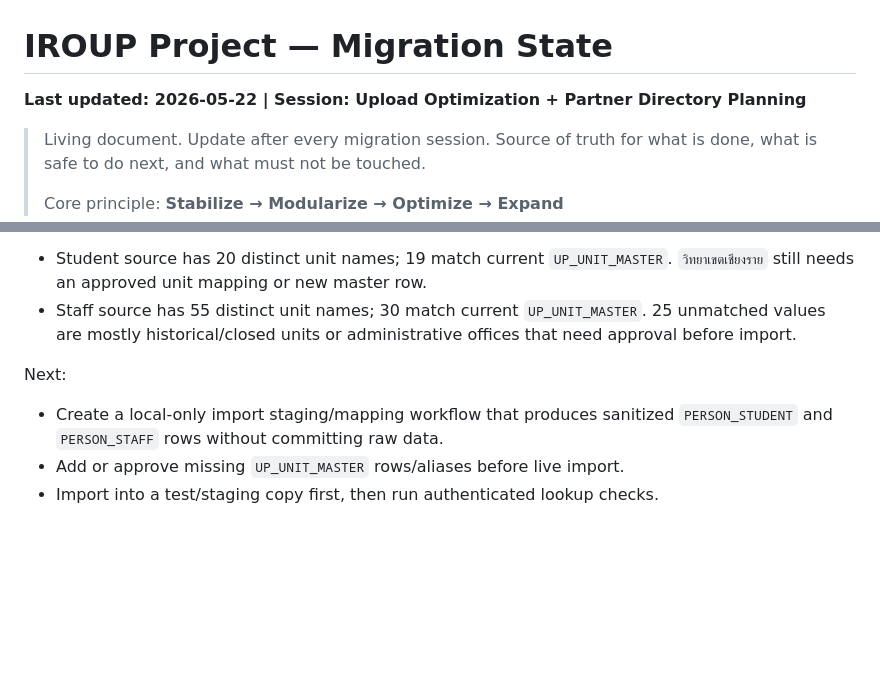
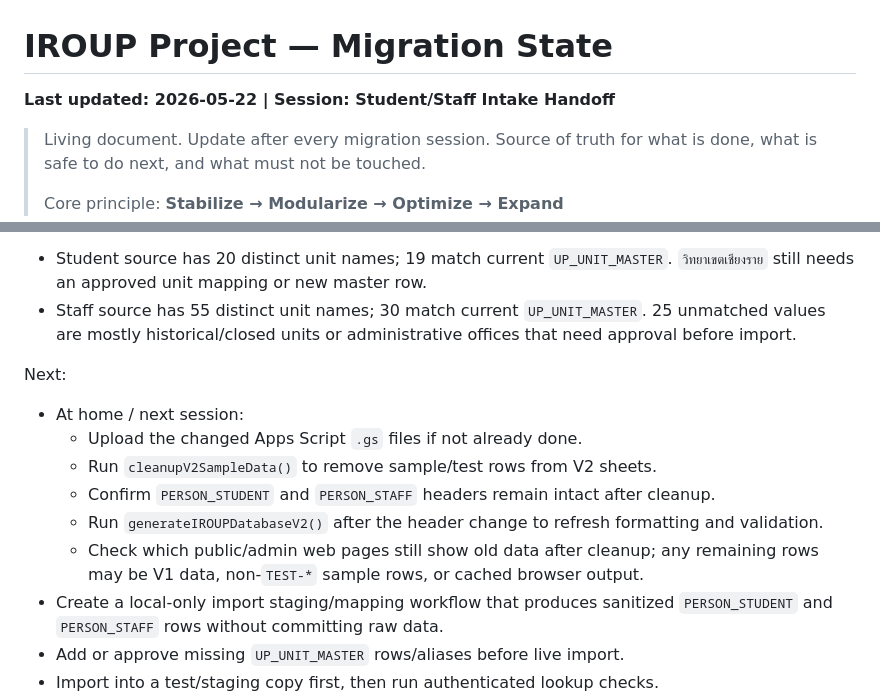
Before and after one commit to Peachylochy/iroup-portal, a Markdown page: Team IROUP/docs/PROJECT-STATE.md, 2 parts joined by grey strips. Rendered like a GitHub page; blank space fills up the shorter version.

Commit message:
Document student staff intake handoff

```diff
--- a/Team IROUP/docs/PROJECT-STATE.md
+++ b/Team IROUP/docs/PROJECT-STATE.md
@@ -1,5 +1,5 @@
 # IROUP Project — Migration State
-**Last updated: 2026-05-22 | Session: Upload Optimization + Partner Directory Planning**
+**Last updated: 2026-05-22 | Session: Student/Staff Intake Handoff**
 
 > Living document. Update after every migration session.
 > Source of truth for what is done, what is safe to do next, and what must not be touched.
@@ -122,6 +122,16 @@ Unit mapping readiness:
 
 Next:
 
+- At home / next session:
+  - Upload the changed Apps Script `.gs` files if not already done.
+  - Run `cleanupV2SampleData()` to remove sample/test rows from V2 sheets.
+  - Confirm `PERSON_STUDENT` and `PERSON_STAFF` headers remain intact after
+    cleanup.
+  - Run `generateIROUPDatabaseV2()` after the header change to refresh formatting
+    and validation.
+  - Check which public/admin web pages still show old data after cleanup; any
+    remaining rows may be V1 data, non-`TEST-*` sample rows, or cached browser
+    output.
 - Create a local-only import staging/mapping workflow that produces sanitized
   `PERSON_STUDENT` and `PERSON_STAFF` rows without committing raw data.
 - Add or approve missing `UP_UNIT_MASTER` rows/aliases before live import.
```
Also changed, not shown: Team IROUP/docs/SECURITY-READINESS.md (+4 -0 lines), Team IROUP/docs/development_journal_r_2_r_foundation_iroup.md (+9 -0 lines).
